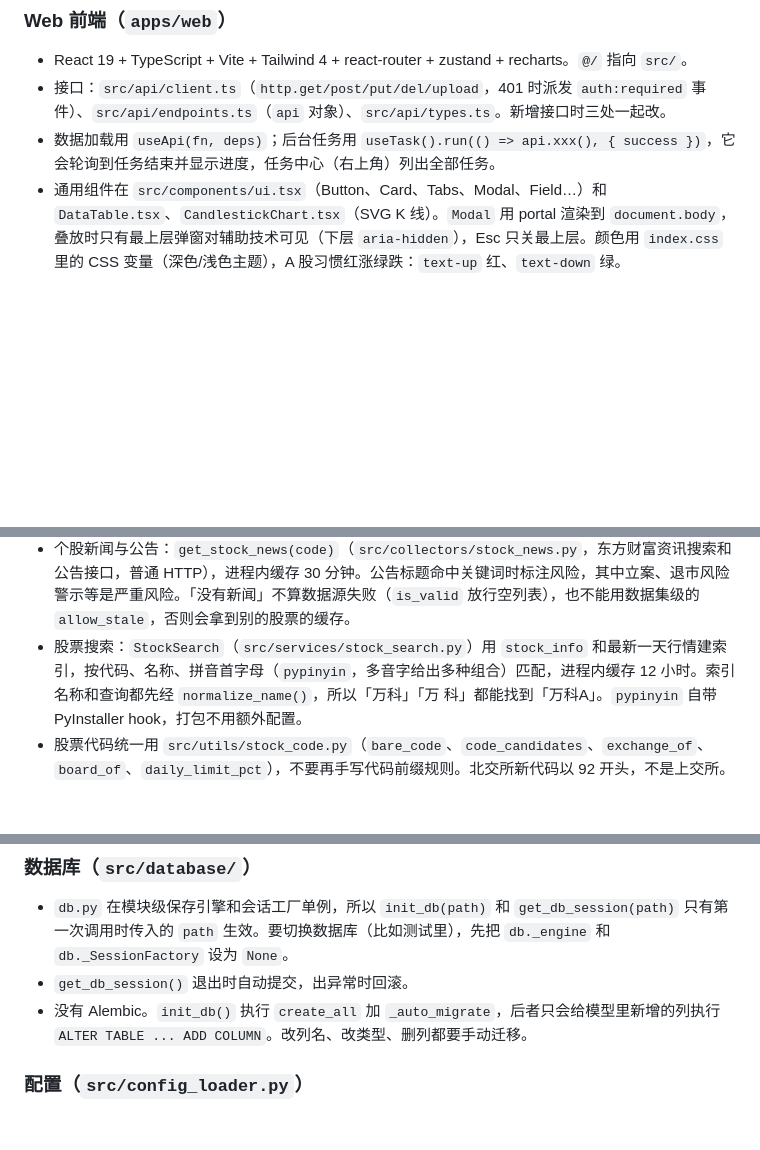
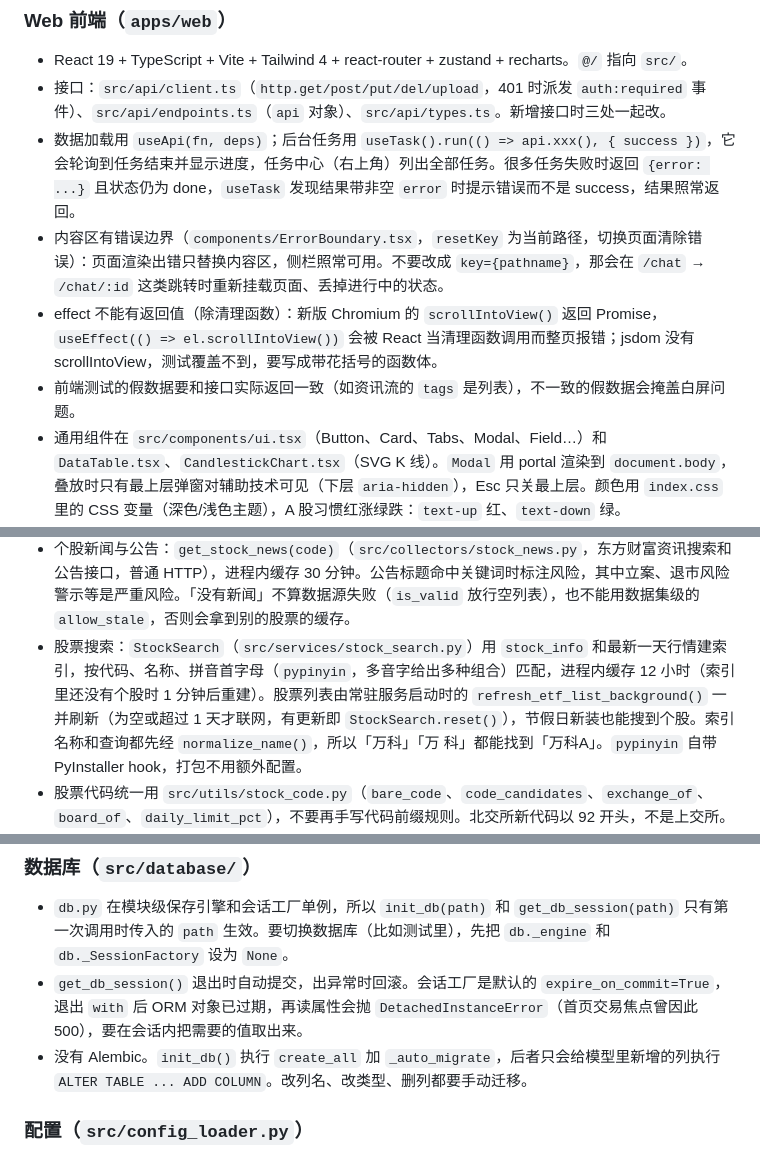
Before and after one commit to hongheshan-svg/quant_tools, a Markdown page: CLAUDE.md, 3 parts joined by grey strips. Rendered like a GitHub page; blank space fills up the shorter version.

Commit message:
docs: CLAUDE.md 补充页面审计中修复的问题与约定
打包后浏览器目录、useTask 对结果 error 的处理、内容区错误边界、effect 不能返回值、
节假日补齐最近交易日行情、股票列表后台刷新、市场概况回退与刷新时机、会话关闭后读 ORM 属性、
未配置模型的提示、Web 接口需转换旧桌面端的显示格式。

Co-Authored-By: Claude Opus 5.5 <noreply@anthropic.com>

```diff
--- a/CLAUDE.md
+++ b/CLAUDE.md
@@ -146,7 +148,10 @@ cd apps/desktop && npm test                                 # node --test，不
 
 - React 19 + TypeScript + Vite + Tailwind 4 + react-router + zustand + recharts。`@/` 指向 `src/`。
 - 接口：`src/api/client.ts`（`http.get/post/put/del/upload`，401 时派发 `auth:required` 事件）、`src/api/endpoints.ts`（`api` 对象）、`src/api/types.ts`。新增接口时三处一起改。
-- 数据加载用 `useApi(fn, deps)`；后台任务用 `useTask().run(() => api.xxx(), { success })`，它会轮询到任务结束并显示进度，任务中心（右上角）列出全部任务。
+- 数据加载用 `useApi(fn, deps)`；后台任务用 `useTask().run(() => api.xxx(), { success })`，它会轮询到任务结束并显示进度，任务中心（右上角）列出全部任务。很多任务失败时返回 `{error: ...}` 且状态仍为 done，`useTask` 发现结果带非空 `error` 时提示错误而不是 success，结果照常返回。
+- 内容区有错误边界（`components/ErrorBoundary.tsx`，`resetKey` 为当前路径，切换页面清除错误）：页面渲染出错只替换内容区，侧栏照常可用。不要改成 `key={pathname}`，那会在 `/chat` → `/chat/:id` 这类跳转时重新挂载页面、丢掉进行中的状态。
+- effect 不能有返回值（除清理函数）：新版 Chromium 的 `scrollIntoView()` 返回 Promise，`useEffect(() => el.scrollIntoView())` 会被 React 当清理函数调用而整页报错；jsdom 没有 scrollIntoView，测试覆盖不到，要写成带花括号的函数体。
+- 前端测试的假数据要和接口实际返回一致（如资讯流的 `tags` 是列表），不一致的假数据会掩盖白屏问题。
 - 通用组件在 `src/components/ui.tsx`（Button、Card、Tabs、Modal、Field…）和 `DataTable.tsx`、`CandlestickChart.tsx`（SVG K 线）。`Modal` 用 portal 渲染到 `document.body`，叠放时只有最上层弹窗对辅助技术可见（下层 `aria-hidden`），Esc 只关最上层。颜色用 `index.css` 里的 CSS 变量（深色/浅色主题），A 股习惯红涨绿跌：`text-up` 红、`text-down` 绿。
 - **国际化**（`src/stores/lang.ts`、`src/i18n/index.ts`）：顶栏和登录页可切换中文/英文（保存在 localStorage `quant-lang`，默认中文）。中文原文作为 i18n key，英文词典分页面放在 `src/i18n/en/*.ts`（`import.meta.glob` 自动合并），组件内用 `const t = useT()`、非组件代码用 `t()`；只翻译界面文字，AI 回答/报告/新闻不翻译（AI 输出语言是后端的 `report.language`，与界面语言分开设置）。每个工作流的新译文放在自己的 `en/*.ts` 文件里。前端测试 `apps/web/src/__tests__/i18n-coverage.test.ts` 检查所有 `t()` 字面量都有译文、译文不含中文、占位符一致——新增文字时要同步补词典。
 - 在 Electron 里运行时 `window.quantDesktop`（`src/utils/desktop.ts`）可用，设置页据此显示「桌面端」页。
@@ -210,7 +216,7 @@ cd apps/desktop && npm test                                 # node --test，不
 - 成交量单位各数据源不一致（腾讯、新浪、历史日线为股，东方财富为手），成交额统一为元。需要量比时用成交额比（策略选股就是这样做的）。
 - 按需补齐日线：`ensure_daily_history(code, db_path)`（`src/collectors/daily_history.py`）在本地近 150 天日线少于 60 根时联网下载，只写入缺失的交易日，失败的股票 30 分钟内不重试。个股详情、AI 诊断、问股工具、技术指标提醒都会调用它，相关测试要把它 monkeypatch 掉。
 - 个股新闻与公告：`get_stock_news(code)`（`src/collectors/stock_news.py`，东方财富资讯搜索和公告接口，普通 HTTP），进程内缓存 30 分钟。公告标题命中关键词时标注风险，其中立案、退市风险警示等是严重风险。「没有新闻」不算数据源失败（`is_valid` 放行空列表），也不能用数据集级的 `allow_stale`，否则会拿到别的股票的缓存。
-- 股票搜索：`StockSearch`（`src/services/stock_search.py`）用 `stock_info` 和最新一天行情建索引，按代码、名称、拼音首字母（`pypinyin`，多音字给出多种组合）匹配，进程内缓存 12 小时。索引名称和查询都先经 `normalize_name()`，所以「万科」「万 科」都能找到「万科A」。`pypinyin` 自带 PyInstaller hook，打包不用额外配置。
+- 股票搜索：`StockSearch`（`src/services/stock_search.py`）用 `stock_info` 和最新一天行情建索引，按代码、名称、拼音首字母（`pypinyin`，多音字给出多种组合）匹配，进程内缓存 12 小时（索引里还没有个股时 1 分钟后重建）。股票列表由常驻服务启动时的 `refresh_etf_list_background()` 一并刷新（为空或超过 1 天才联网，有更新即 `StockSearch.reset()`），节假日新装也能搜到个股。索引名称和查询都先经 `normalize_name()`，所以「万科」「万 科」都能找到「万科A」。`pypinyin` 自带 PyInstaller hook，打包不用额外配置。
 - 股票代码统一用 `src/utils/stock_code.py`（`bare_code`、`code_candidates`、`exchange_of`、`board_of`、`daily_limit_pct`），不要再手写代码前缀规则。北交所新代码以 92 开头，不是上交所。
 - **股票名称规范化：** 深交所列表和腾讯行情的简称含空格和全角字母（如「万  科Ａ」）。写入名称一律用 `stock_code.normalize_name()`（NFKC 转半角并删除空白），行情、股票列表、涨停池、龙虎榜、日线入库都已处理；按名称匹配资讯用 `name_variants()`（去掉 XD/XR/DR/N/C 标记、ST 前缀、结尾的 A/B）。`init_db()` 会一次性规范化 `stock_info` 和 `watchlist` 的旧名称，`stock_daily` 的旧行不迁移，读取处兜底。
 - 东方财富数据统一走 `em_client.get_em_client()`：这是一个 Playwright 单例，用来绕过 TLS 指纹检测，替代 AKShare 的 `ak.*_em()` 系列函数。不要直接调用 `ak.*_em()`。
@@ -224,7 +230,7 @@ cd apps/desktop && npm test                                 # node --test，不
 ### 数据库（`src/database/`）
 
 - `db.py` 在模块级保存引擎和会话工厂单例，所以 `init_db(path)` 和 `get_db_session(path)` 只有第一次调用时传入的 `path` 生效。要切换数据库（比如测试里），先把 `db._engine` 和 `db._SessionFactory` 设为 `None`。
-- `get_db_session()` 退出时自动提交，出异常时回滚。
+- `get_db_session()` 退出时自动提交，出异常时回滚。会话工厂是默认的 `expire_on_commit=True`，退出 `with` 后 ORM 对象已过期，再读属性会抛 `DetachedInstanceError`（首页交易焦点曾因此 500），要在会话内把需要的值取出来。
 - 没有 Alembic。`init_db()` 执行 `create_all` 加 `_auto_migrate`，后者只会给模型里新增的列执行 `ALTER TABLE ... ADD COLUMN`。改列名、改类型、删列都要手动迁移。
 
 ### 配置（`src/config_loader.py`）
```
Also changed, not shown: other parts of CLAUDE.md (+5 -1 lines).
